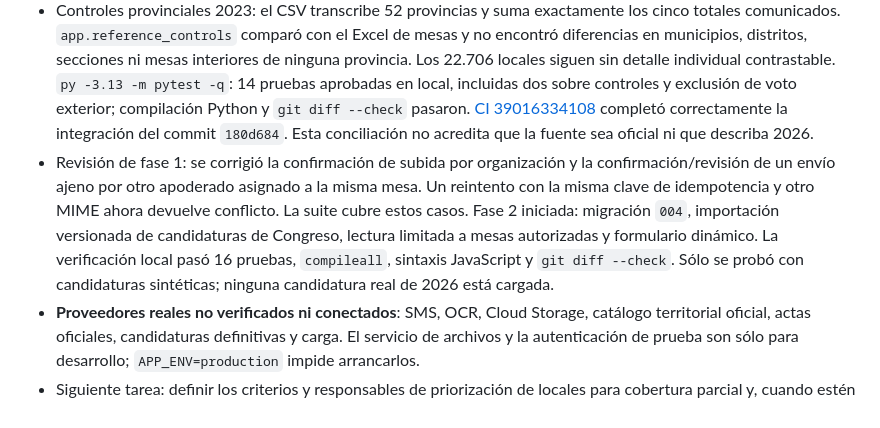
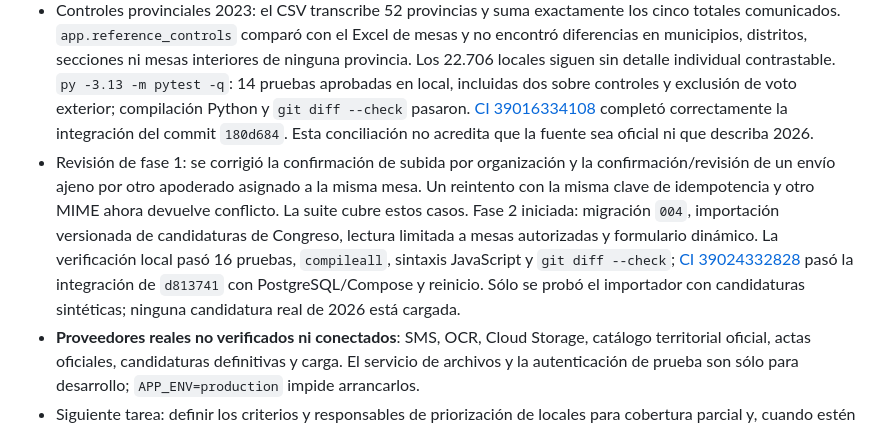
Before and after one commit to Carlospromo/lectura_actas_29N, a Markdown page: PLAN.md, the part around the change. Drawn GitHub-style.

Commit message:
Record phase two integration verification

```diff
--- a/PLAN.md
+++ b/PLAN.md
@@ -82,6 +82,6 @@ Compose local: API, worker, PostgreSQL, servicio privado de archivos, volúmenes
 - Verificación local actualizada: `py -3.13 -m pytest -q` pasó **12 pruebas**; cubren acceso, aislamiento, conflicto con igual total y resolución central, rechazo, reintentos, retirada, más de 500 actas, Senado deshabilitado/validación separada, catálogo versionado, fecha en datos, 52 provincias con fixture temporal no oficial, separación de voto exterior y conciliación censal. `py -3.13 -m compileall -q app` y `git diff --check` pasaron. [CI 39013205647](https://github.com/Carlospromo/lectura_actas_29N/actions/runs/39013205647) verificó la migración `002`, PostgreSQL/Compose, subida, discrepancia, resolución central y persistencia tras reinicio. El motor Docker de este equipo sigue inaccesible.
 - Verificación con las fuentes entregadas en base SQLite aislada: importación histórica de 60.366 filas, 19 comunidades/ciudades, 52 provincias, 8.131 municipios interiores y 52 ámbitos exteriores; importación censal de 52 provincias, con suma 35.958.711 + 2.769.645 = 38.728.356. Ambos reintentos reconocieron el mismo archivo por SHA-256 sin duplicar datos. La base de vista previa sigue siendo sintética y no recibió estas referencias. [CI 39015408135](https://github.com/Carlospromo/lectura_actas_29N/actions/runs/39015408135) pasó las 12 pruebas, la migración `003` en PostgreSQL/Compose y el recorrido de captura y resolución tras reinicio. La importación de los dos Excel reales se verificó en SQLite aislado, aún no en PostgreSQL; tampoco se ha contrastado externamente el origen de los archivos.
 - Controles provinciales 2023: el CSV transcribe 52 provincias y suma exactamente los cinco totales comunicados. `app.reference_controls` comparó con el Excel de mesas y no encontró diferencias en municipios, distritos, secciones ni mesas interiores de ninguna provincia. Los 22.706 locales siguen sin detalle individual contrastable. `py -3.13 -m pytest -q`: 14 pruebas aprobadas en local, incluidas dos sobre controles y exclusión de voto exterior; compilación Python y `git diff --check` pasaron. [CI 39016334108](https://github.com/Carlospromo/lectura_actas_29N/actions/runs/39016334108) completó correctamente la integración del commit `180d684`. Esta conciliación no acredita que la fuente sea oficial ni que describa 2026.
-- Revisión de fase 1: se corrigió la confirmación de subida por organización y la confirmación/revisión de un envío ajeno por otro apoderado asignado a la misma mesa. Un reintento con la misma clave de idempotencia y otro MIME ahora devuelve conflicto. La suite cubre estos casos. Fase 2 iniciada: migración `004`, importación versionada de candidaturas de Congreso, lectura limitada a mesas autorizadas y formulario dinámico. La verificación local pasó 16 pruebas, `compileall`, sintaxis JavaScript y `git diff --check`. Sólo se probó con candidaturas sintéticas; ninguna candidatura real de 2026 está cargada.
+- Revisión de fase 1: se corrigió la confirmación de subida por organización y la confirmación/revisión de un envío ajeno por otro apoderado asignado a la misma mesa. Un reintento con la misma clave de idempotencia y otro MIME ahora devuelve conflicto. La suite cubre estos casos. Fase 2 iniciada: migración `004`, importación versionada de candidaturas de Congreso, lectura limitada a mesas autorizadas y formulario dinámico. La verificación local pasó 16 pruebas, `compileall`, sintaxis JavaScript y `git diff --check`; [CI 39024332828](https://github.com/Carlospromo/lectura_actas_29N/actions/runs/39024332828) pasó la integración de `d813741` con PostgreSQL/Compose y reinicio. Sólo se probó el importador con candidaturas sintéticas; ninguna candidatura real de 2026 está cargada.
 - **Proveedores reales no verificados ni conectados**: SMS, OCR, Cloud Storage, catálogo territorial oficial, actas oficiales, candidaturas definitivas y carga. El servicio de archivos y la autenticación de prueba son sólo para desarrollo; `APP_ENV=production` impide arrancarlos.
 - Siguiente tarea: definir los criterios y responsables de priorización de locales para cobertura parcial y, cuando estén disponibles, recibir y conciliar el listado 2026 de locales/mesas, el censo definitivo y el modelo aplicable de acta de escrutinio de Congreso; completar campos y candidaturas por circunscripción. La etapa de definición electoral no se cierra hasta esas verificaciones.
```
